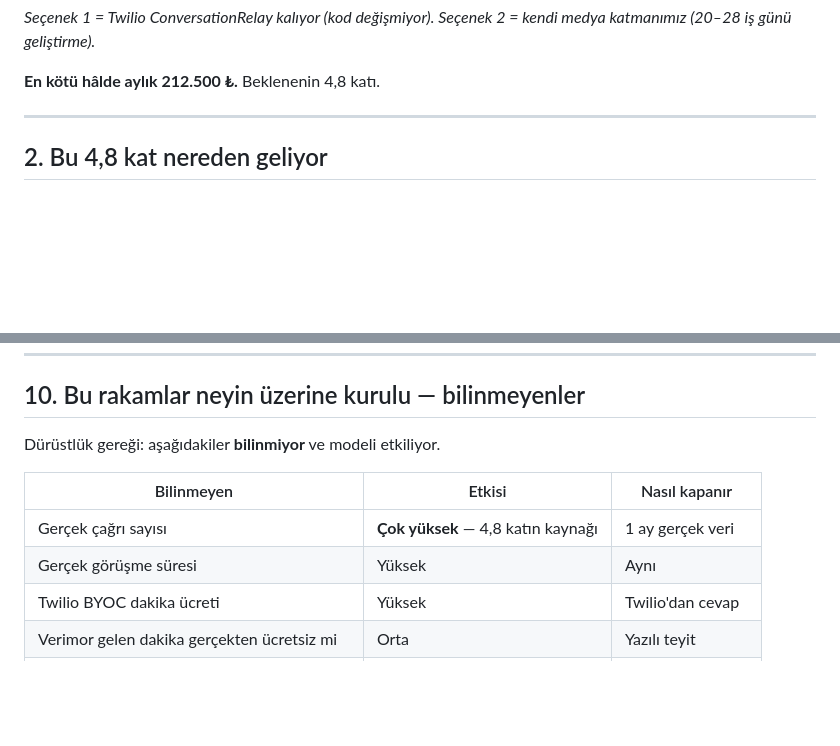
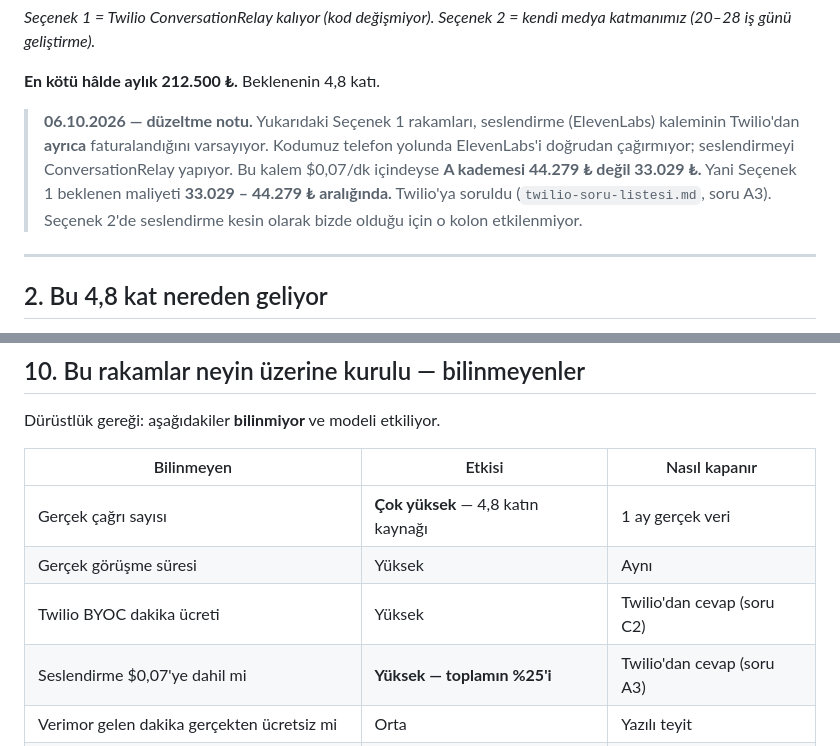
Before and after one commit to tarikkircali-amg/hotel_flow_ai, a Markdown page: deniz-dent/en-kotu-senaryo-maliyet.md, 2 parts joined by grey strips. GitHub-like rendering; blank space fills up the shorter version.

```diff
--- a/deniz-dent/en-kotu-senaryo-maliyet.md
+++ b/deniz-dent/en-kotu-senaryo-maliyet.md
@@ -38,6 +38,15 @@ kliniğe verilecek fiyat değildir. Fiyat yapısı 6. bölümde.
 Seçenek 2 = kendi medya katmanımız (20–28 iş günü geliştirme).*
 
 **En kötü hâlde aylık 212.500 ₺.** Beklenenin 4,8 katı.
+
+> **06.10.2026 — düzeltme notu.** Yukarıdaki Seçenek 1 rakamları, seslendirme
+> (ElevenLabs) kaleminin Twilio'dan **ayrıca** faturalandığını varsayıyor.
+> Kodumuz telefon yolunda ElevenLabs'i doğrudan çağırmıyor; seslendirmeyi
+> ConversationRelay yapıyor. Bu kalem $0,07/dk içindeyse **A kademesi
+> 44.279 ₺ değil 33.029 ₺.** Yani Seçenek 1 beklenen maliyeti
+> **33.029 – 44.279 ₺ aralığında.** Twilio'ya soruldu
+> (`twilio-soru-listesi.md`, soru A3). Seçenek 2'de seslendirme kesin olarak
+> bizde olduğu için o kolon etkilenmiyor.
 
 ---
 
@@ -262,7 +271,8 @@ Dürüstlük gereği: aşağıdakiler **bilinmiyor** ve modeli etkiliyor.
 |---|---|---|
 | Gerçek çağrı sayısı | **Çok yüksek** — 4,8 katın kaynağı | 1 ay gerçek veri |
 | Gerçek görüşme süresi | Yüksek | Aynı |
-| Twilio BYOC dakika ücreti | Yüksek | Twilio'dan cevap |
+| Twilio BYOC dakika ücreti | Yüksek | Twilio'dan cevap (soru C2) |
+| Seslendirme $0,07'ye dahil mi | **Yüksek — toplamın %25'i** | Twilio'dan cevap (soru A3) |
 | Verimor gelen dakika gerçekten ücretsiz mi | Orta | Yazılı teyit |
 | Verimor paket fiyatı (liste vs e-posta çelişkisi) | Orta | Verimor'a soruldu |
 | STT sağlayıcı ve fiyatı (Seçenek 2) | Orta | 2 günlük ölçüm |
```
Also changed, not shown: deniz-dent/twilio-soru-listesi.md (added, +214 -0 lines).
